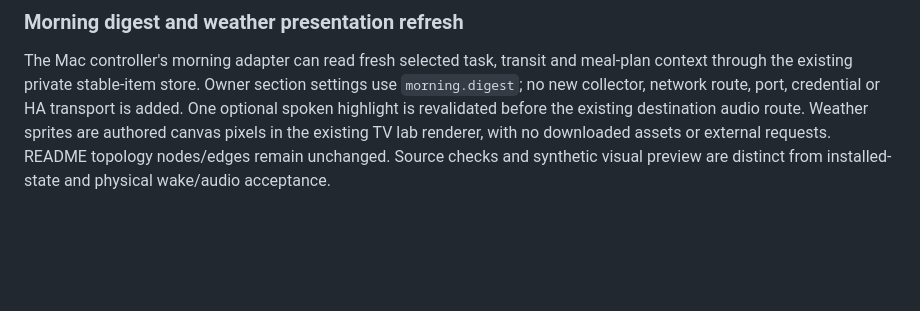
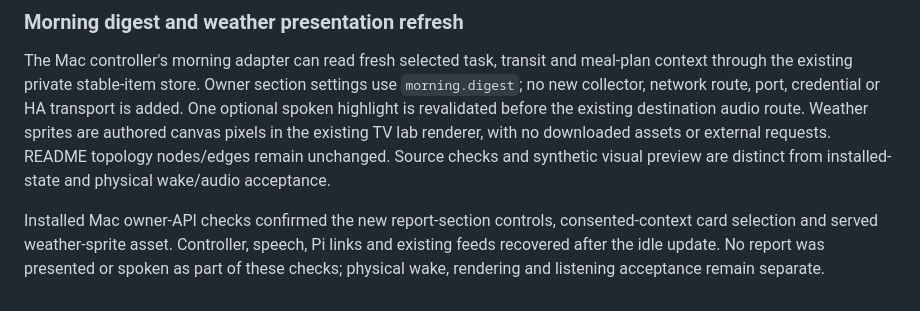
Before and after one commit to joncady/OkabeBot, a Markdown page: docs/deployment.md, the part around the change. Rendered like a GitHub page; blank space fills up the shorter version.

Commit message:
Record installed morning refresh verification
README-Reviewed: The morning capability paragraph and topology remain accurate; no hosting roles or integration routes changed.

```diff
--- a/docs/deployment.md
+++ b/docs/deployment.md
@@ -1944,3 +1944,9 @@ existing destination audio route. Weather sprites are authored canvas pixels in
 the existing TV lab renderer, with no downloaded assets or external requests.
 README topology nodes/edges remain unchanged. Source checks and synthetic visual
 preview are distinct from installed-state and physical wake/audio acceptance.
+
+Installed Mac owner-API checks confirmed the new report-section controls,
+consented-context card selection and served weather-sprite asset. Controller,
+speech, Pi links and existing feeds recovered after the idle update. No report
+was presented or spoken as part of these checks; physical wake, rendering and
+listening acceptance remain separate.
```
